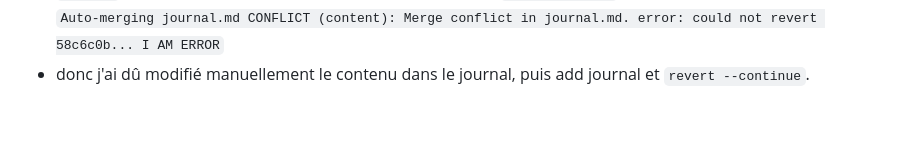
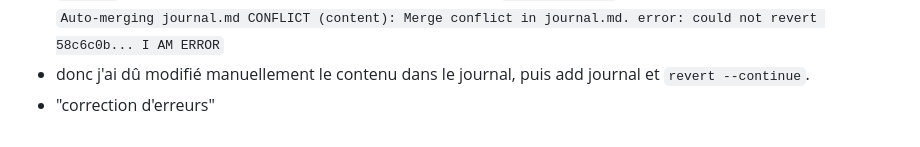
Before and after one commit to Yixian-ch/PPE1-2024, a Markdown page: journal.md, the part around the change. GitHub-like rendering.

```diff
--- a/journal.md
+++ b/journal.md
@@ -48,3 +48,4 @@
 - puis j'ai ajouté une autre ligne qui doit rester après la correction de l'erreur, pareil, j'ai add and commut
 - maintenant, j'ai push, et oh là, je dois retirer la mauvaise information en gardant le bon changement, donc avec `git log` j'ai récupéré le SHA du mauvais changement, avec `git revert SHA`, j'ai rencontré une erreur qui indique `Auto-merging journal.md CONFLICT (content): Merge conflict in journal.md. error: could not revert 58c6c0b... I AM ERROR`
 - donc j'ai dû modifié manuellement le contenu dans le journal, puis add journal et `revert --continue`.
+- "correction d'erreurs"
```
